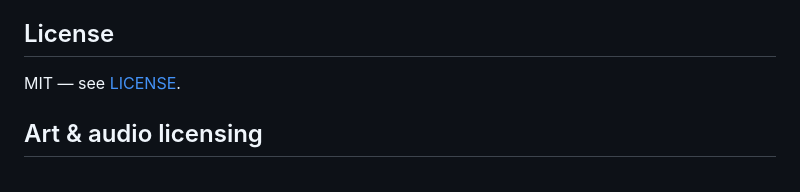
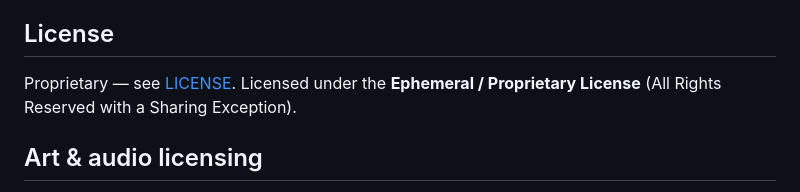
Before and after one commit to MidwestMysteryMeat/BossCord, a Markdown page: README.md, the part around the change. Drawn GitHub-style.

Commit message:
docs: update README license reference to Ephemeral/Proprietary License

```diff
--- a/README.md
+++ b/README.md
@@ -111,7 +111,7 @@ Developed with AI assistance — **Anthropic Claude** (Claude Code) for implemen
 
 ## License
 
-MIT — see [LICENSE](LICENSE).
+Proprietary — see [LICENSE](LICENSE). Licensed under the **Ephemeral / Proprietary License** (All Rights Reserved with a Sharing Exception).
 
 ## Art & audio licensing
 
```
